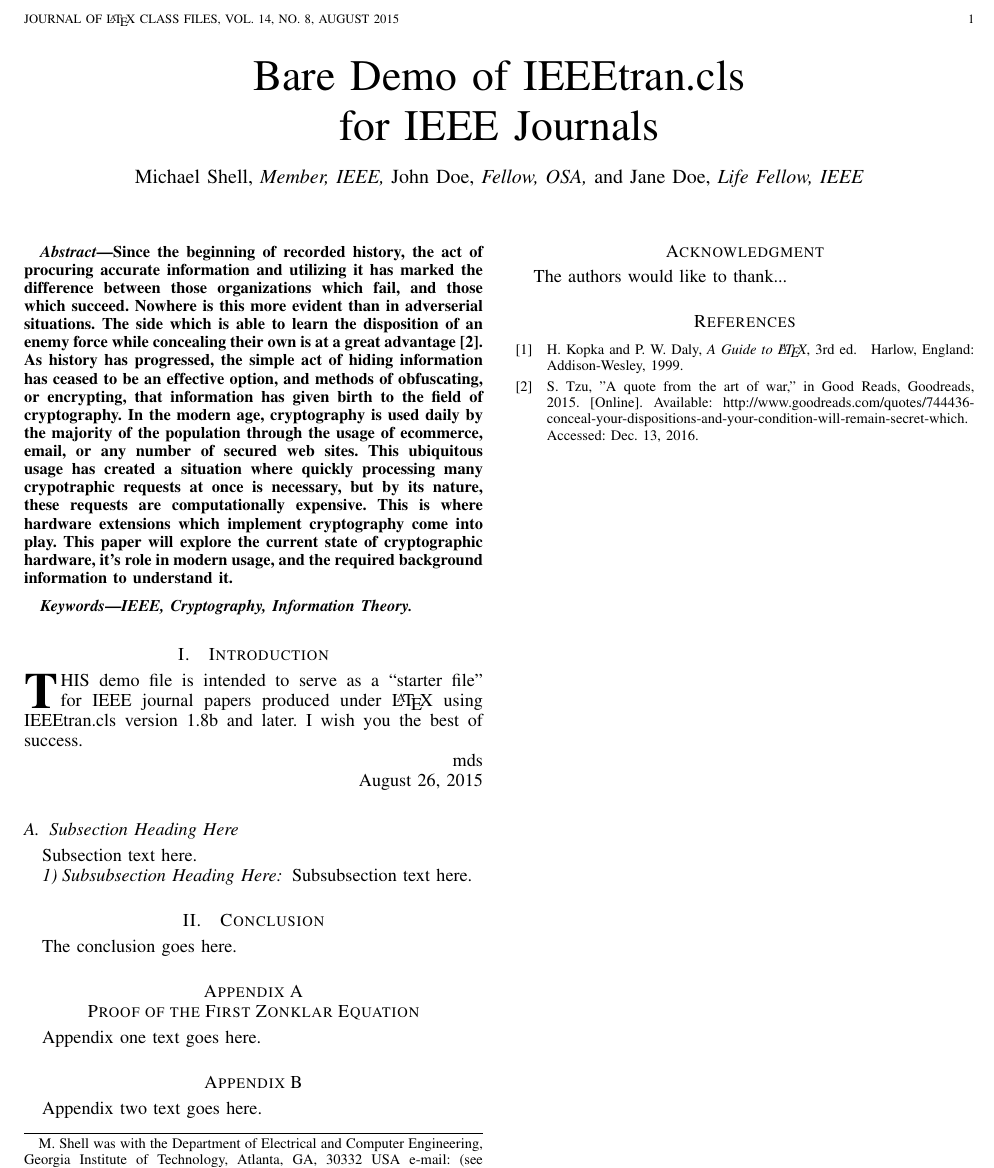
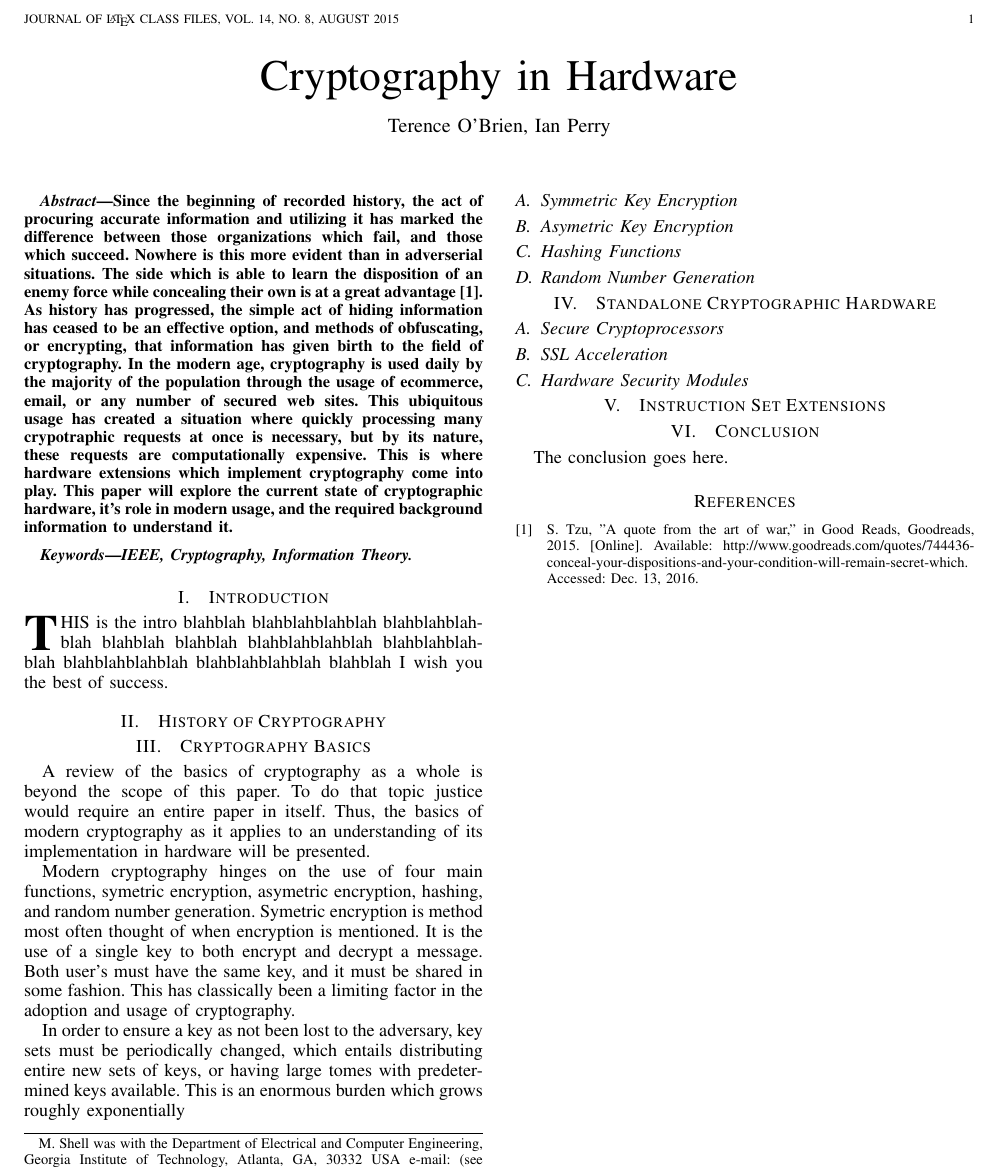
Before and after one commit to r0ot/Comp-Arch-Crypto-Project, a LaTeX paper (CryptoPaper.tex): part of the page, cut so that both start at the same text. Compiled offline with pdfLaTeX.

Commit message:
Fleshed out paper

```diff
--- a/CryptoPaper.tex
+++ b/CryptoPaper.tex
@@ -358,7 +332,7 @@
 % not capitalized unless they are the first or last word of the title.
 % Linebreaks \\ can be used within to get better formatting as desired.
 % Do not put math or special symbols in the title.
-\title{Bare Demo of IEEEtran.cls\\ for IEEE Journals}
+\title{Cryptography in Hardware}
 %
 %
 % author names and IEEE memberships
@@ -370,9 +344,9 @@
 % was not built to handle multiple paragraphs
 %
 
-\author{Michael~Shell,~\IEEEmembership{Member,~IEEE,}
-        John~Doe,~\IEEEmembership{Fellow,~OSA,}
-        and~Jane~Doe,~\IEEEmembership{Life~Fellow,~IEEE}% <-this % stops a space
+\author{Terence O'Brien,
+        Ian Perry
+% <-this % stops a space
 \thanks{M. Shell was with the Department
 of Electrical and Computer Engineering, Georgia Institute of Technology, Atlanta,
 GA, 30332 USA e-mail: (see http://www.michaelshell.org/contact.html).}% <-this % stops a space
@@ -446,18 +420,6 @@ IEEE, Cryptography, Information Theory.
 
 
 
-% For peer review papers, you can put extra information on the cover
-% page as needed:
-% \ifCLASSOPTIONpeerreview
-% \begin{center} \bfseries EDICS Category: 3-BBND \end{center}
-% \fi
-%
-% For peerreview papers, this IEEEtran command inserts a page break and
-% creates the second title. It will be ignored for other modes.
-\IEEEpeerreviewmaketitle
-
-
-
 \section{Introduction}
 % The very first letter is a 2 line initial drop letter followed
 % by the rest of the first word in caps.
@@ -474,25 +436,44 @@ IEEE, Cryptography, Information Theory.
 %
 % Here we have the typical use of a "T" for an initial drop letter
 % and "HIS" in caps to complete the first word.
-\IEEEPARstart{T}{his} demo file is intended to serve as a ``starter file''
-for IEEE journal papers produced under \LaTeX\ using
-IEEEtran.cls version 1.8b and later.
+\IEEEPARstart{T}{his} is the intro blahblah blahblahblahblah blahblahblahblah blahblah
+blahblah blahblahblahblah blahblahblahblah blahblahblahblah blahblahblahblah blahblah
 % You must have at least 2 lines in the paragraph with the drop letter
 % (should never be an issue)
 I wish you the best of success.
 
-\hfill mds
 
-\hfill August 26, 2015
 
-\subsection{Subsection Heading Here}
-Subsection text here.
+\section{History of Cryptography}
 
-% needed in second column of first page if using \IEEEpubid
-%\IEEEpubidadjcol
 
-\subsubsection{Subsubsection Heading Here}
-Subsubsection text here.
+
+\section{Cryptography Basics}
+
+A review of the basics of cryptography as a whole is beyond the scope of this paper.  To do that topic justice would require an entire paper in itself.  Thus, the basics of modern cryptography as it applies to an understanding of its implementation in hardware will be presented.
+
+Modern cryptography hinges on the use of four main functions, symetric encryption, asymetric encryption, hashing, and random number generation.  Symetric encryption is method most often thought of when encryption is mentioned.  It is the use of a single key to both encrypt and decrypt a message.  Both user's must have the same key, and it must be shared in some fashion.  This has classically been a limiting factor in the adoption and usage of cryptography.
+
+In order to ensure a key as not been lost to the adversary, key sets must be periodically changed, which entails distributing entire new sets of keys, or having large tomes with predetermined keys available.  This is an enormous burden which grows roughly exponentially
+
+
+\subsection{Symmetric Key Encryption}
+
+\subsection{Asymetric Key Encryption}
+
+\subsection{Hashing Functions}
+
+\subsection{Random Number Generation}
+
+\section{Standalone Cryptographic Hardware}
+
+\subsection{Secure Cryptoprocessors}
+
+\subsection{SSL Acceleration}
+
+\subsection{Hardware Security Modules}
+
+\section{Instruction Set Extensions}
 
 
 % An example of a floating figure using the graphicx package.
@@ -613,24 +594,6 @@ The conclusion goes here.
 % starts a section numbered zero.)
 %
 
-
-\appendices
-\section{Proof of the First Zonklar Equation}
-Appendix one text goes here.
-
-% you can choose not to have a title for an appendix
-% if you want by leaving the argument blank
-\section{}
-Appendix two text goes here.
-
-
-% use section* for acknowledgment
-\section*{Acknowledgment}
-
-
-The authors would like to thank...
-
-
 % Can use something like this to put references on a page
 % by themselves when using endfloat and the captionsoff option.
 \ifCLASSOPTIONcaptionsoff
@@ -663,9 +626,6 @@ The authors would like to thank...
 % (used to reserve space for the reference number labels box)
 \begin{thebibliography}{1}
 
-\bibitem{IEEEhowto:kopka}
-H.~Kopka and P.~W. Daly, \emph{A Guide to \LaTeX}, 3rd~ed.\hskip 1em plus
-  0.5em minus 0.4em\relax Harlow, England: Addison-Wesley, 1999.
 
 \bibitem{SunTzu}
 S. Tzu, "A quote from the art of war," in Good Reads, Goodreads, 2015. [Online]. Available: http://www.goodreads.com/quotes/744436-conceal-your-dispositions-and-your-condition-will-remain-secret-which. Accessed: Dec. 13, 2016.
```
Also changed, not shown: CryptoPaper.pdf, CryptoPaper.tex (28 more changed lines), 3 other files.
